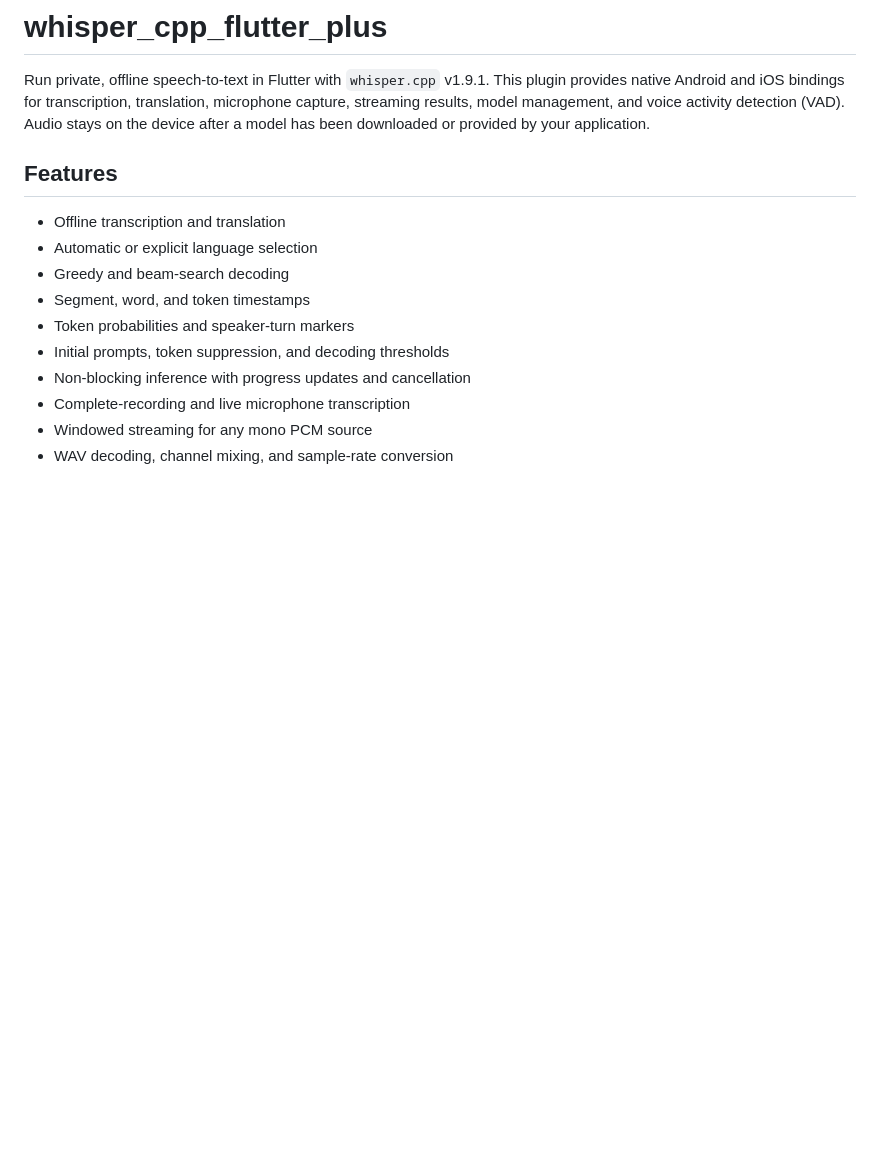
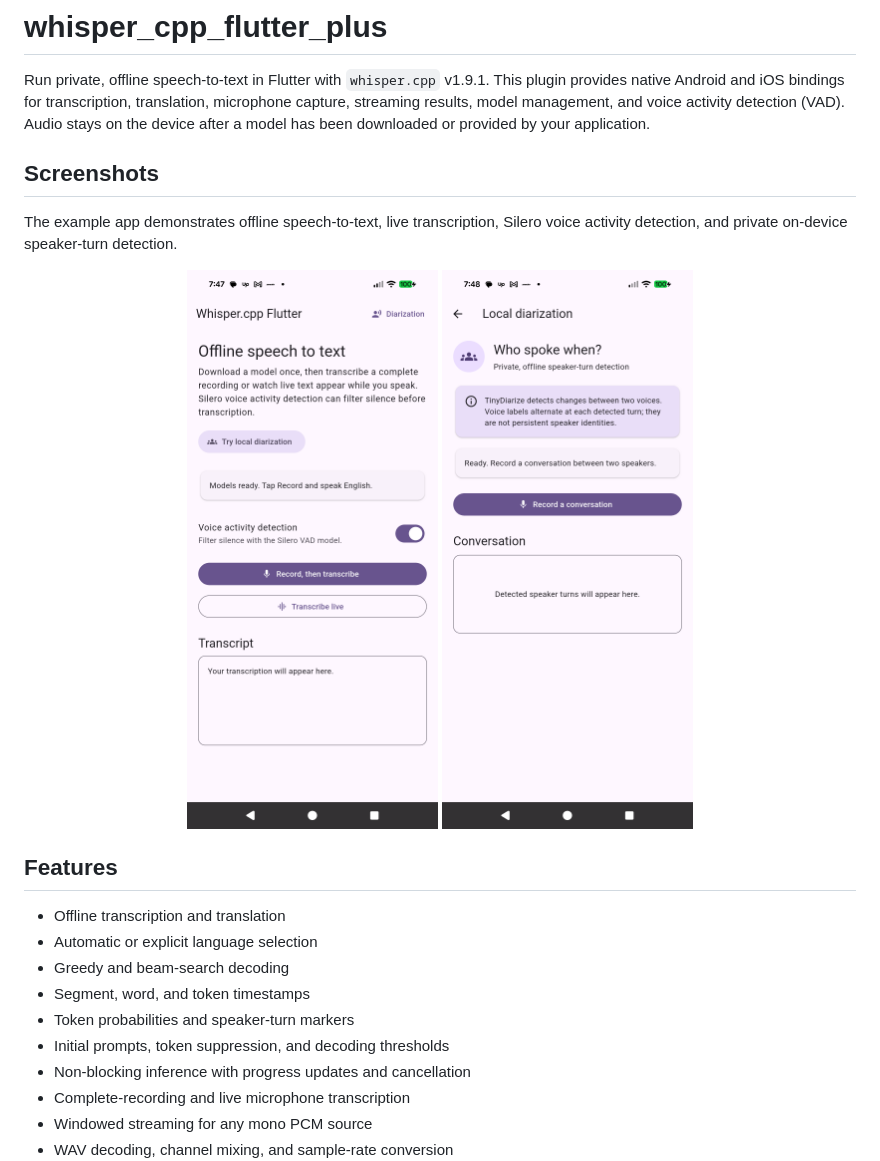
Before and after one commit to 47gurvinder/whisper_cpp_flutter, a Markdown page: README.md, the part around the change. Drawn GitHub-style; pictures changed too: doc/screenshots/local-diarization.png (added), doc/screenshots/offline-speech-to-text.png (added); blank space fills up the shorter version.

Commit message:
docs: add example app screenshots

```diff
--- a/README.md
+++ b/README.md
@@ -5,6 +5,16 @@ This plugin provides native Android and iOS bindings for transcription,
 translation, microphone capture, streaming results, model management, and
 voice activity detection (VAD). Audio stays on the device after a model has
 been downloaded or provided by your application.
+
+## Screenshots
+
+The example app demonstrates offline speech-to-text, live transcription,
+Silero voice activity detection, and private on-device speaker-turn detection.
+
+<p align="center">
+  <img src="doc/screenshots/offline-speech-to-text.png" alt="Whisper.cpp Flutter example showing offline speech-to-text, live transcription, and voice activity detection" width="360">
+  <img src="doc/screenshots/local-diarization.png" alt="Whisper.cpp Flutter example showing private offline local diarization" width="360">
+</p>
 
 ## Features
 
```
